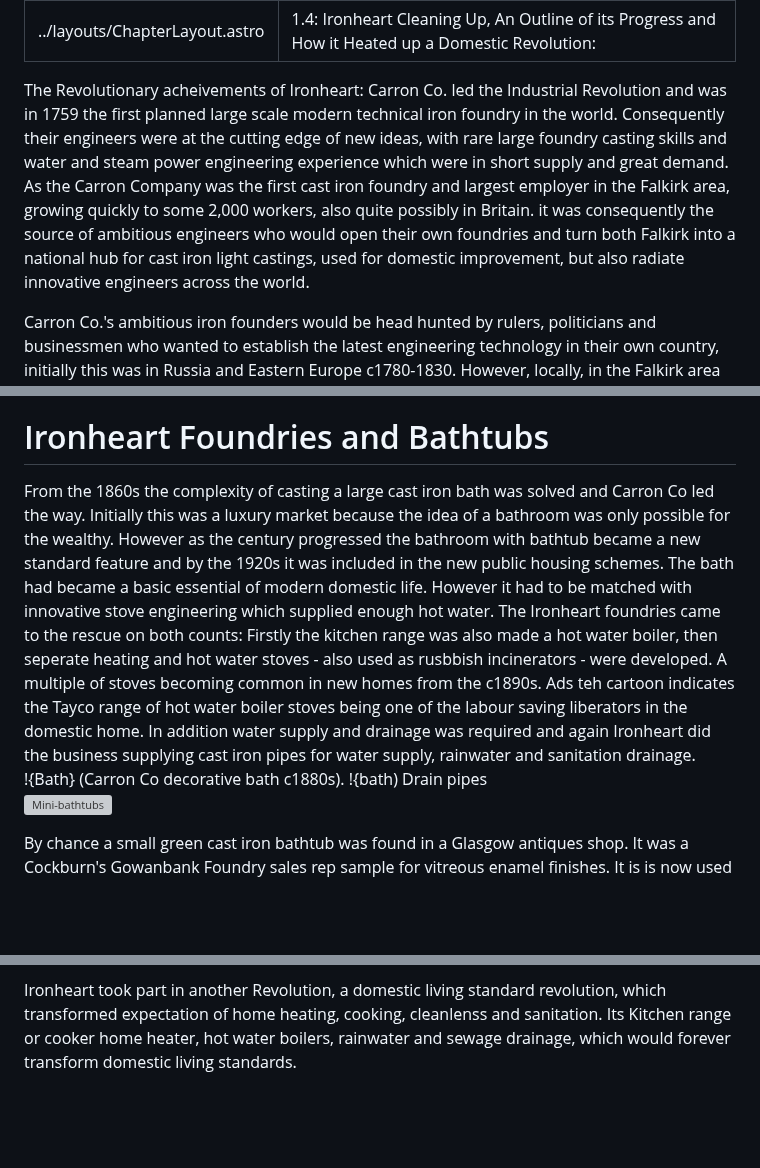
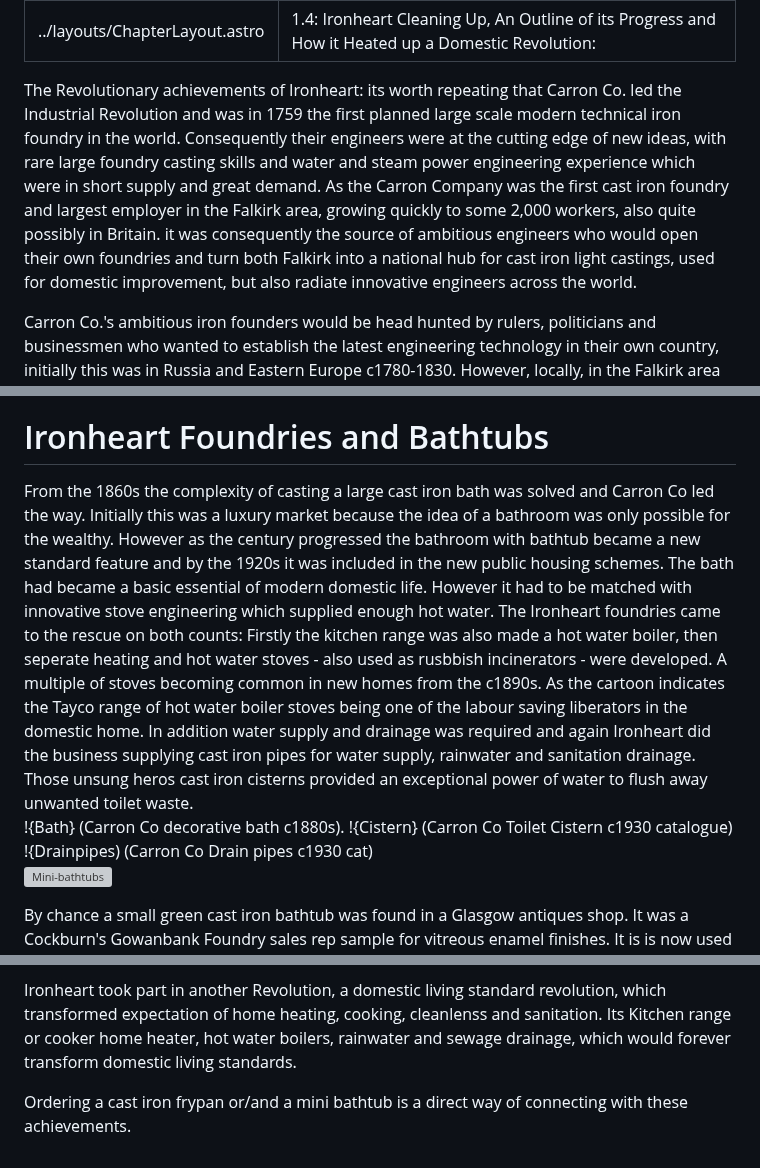
Before and after one commit to jham005/esto-perpetua, a Markdown page: src/pages/4.md, 3 parts joined by grey strips. GitHub-like rendering; blank space fills up the shorter version; grey boxes are pictures that could not be loaded.

```diff
--- a/src/pages/4.md
+++ b/src/pages/4.md
@@ -2,8 +2,8 @@
 layout: ../layouts/ChapterLayout.astro
 title: 1.4: Ironheart Cleaning Up, An Outline of its Progress and How it Heated up a Domestic Revolution:
 ---
-The Revolutionary acheivements of Ironheart:
- Carron Co. led the Industrial Revolution and was in 1759 the first planned large scale modern technical iron foundry in the world. Consequently their engineers were at the cutting edge of new ideas, with rare large foundry casting skills and water and steam power engineering experience which were in short supply and great demand. As the Carron Company was the first cast iron foundry and largest employer in the Falkirk area, growing quickly to some 2,000 workers, also quite possibly in Britain. it was consequently the source of ambitious engineers who would open their own foundries and turn both Falkirk into a national hub for cast iron light castings, used for domestic improvement, but also radiate innovative engineers across the world.
+The Revolutionary achievements of Ironheart:
+its worth repeating that Carron Co. led the Industrial Revolution and was in 1759 the first planned large scale modern technical iron foundry in the world. Consequently their engineers were at the cutting edge of new ideas, with rare large foundry casting skills and water and steam power engineering experience which were in short supply and great demand. As the Carron Company was the first cast iron foundry and largest employer in the Falkirk area, growing quickly to some 2,000 workers, also quite possibly in Britain. it was consequently the source of ambitious engineers who would open their own foundries and turn both Falkirk into a national hub for cast iron light castings, used for domestic improvement, but also radiate innovative engineers across the world.
 
 Carron Co.'s ambitious iron founders would be head hunted by rulers, politicians and businessmen who wanted to establish the latest engineering technology in their own country, initially this was in Russia and Eastern Europe c1780-1830. However, locally, in the Falkirk area Carron Co. had no competitors for 45 years, until George Sherriff, one of those engineers, returned with wealth from his ironfounding work in Russia, established, in 1804, the Dalderse foundry, sited on the north side of the newly completed Forth & Clyde canal, as Carron Co.'s first local competitor.
 
@@ -33,11 +33,14 @@ Two foundries remain in Ironheart, Ballantine Castings in Bo'ness and Drysdale B
 
 # Ironheart Foundries and Bathtubs
 
-From the 1860s the complexity of casting a large cast iron bath was solved and Carron Co led the way. Initially this was a luxury market because the idea of a bathroom was only possible for the wealthy. However as the century progressed the bathroom with bathtub became a new standard feature and by the 1920s it was included in the new public housing schemes. The bath had became a basic essential of modern domestic life. However it had to be matched with innovative stove engineering which supplied enough hot water. The Ironheart foundries came to the rescue on both counts: Firstly the kitchen range was also made a hot water boiler, then seperate heating and hot water stoves - also used as rusbbish incinerators - were developed. A multiple of stoves becoming common in new homes from the c1890s. Ads teh cartoon indicates the Tayco range of hot water boiler stoves being one of the labour saving liberators in the domestic home. In addition water supply and drainage was required and again Ironheart did the business supplying cast iron pipes for water supply, rainwater and sanitation drainage.
+From the 1860s the complexity of casting a large cast iron bath was solved and Carron Co led the way. Initially this was a luxury market because the idea of a bathroom was only possible for the wealthy. However as the century progressed the bathroom with bathtub became a new standard feature and by the 1920s it was included in the new public housing schemes. The bath had became a basic essential of modern domestic life. However it had to be matched with innovative stove engineering which supplied enough hot water. The Ironheart foundries came to the rescue on both counts: Firstly the kitchen range was also made a hot water boiler, then seperate heating and hot water stoves - also used as rusbbish incinerators - were developed. A multiple of stoves becoming common in new homes from the c1890s. As the cartoon indicates the Tayco range of hot water boiler stoves being one of the labour saving liberators in the domestic home. In addition water supply and drainage was required and again Ironheart did the business supplying cast iron pipes for water supply, rainwater and sanitation drainage. Those unsung heros cast iron cisterns provided an exceptional power of water to flush away unwanted toilet waste.
 !{Bath} (Carron Co decorative bath c1880s).
-!{bath) Drain pipes
+!{Cistern} (Carron Co Toilet Cistern c1930 catalogue)
+!{Drainpipes) (Carron Co Drain pipes c1930 cat)
 ![Mini-bathtubs](AIBathtubsx6)
 
 By chance a small green cast iron bathtub was found in a Glasgow antiques shop. It was a Cockburn's Gowanbank Foundry sales rep sample for vitreous enamel finishes. It is is now used as a pattern to amke new versions in out of the mould cast iron finish available to order, see last page. The significance is that the Ironheart foundries had by 1920 became a national hub for bath production and would supply many of teh bathtubs fitted as satndard in new Council housing in the post-WW2 period. The bathtub was transformed from a luxury item to a basic neccessity of contemporary public health standards. Again a local foundry came to iour aid - Laing's in Lochgelly -  and the mini bathtub was added to the growing list of our Ironheart products.
 
 Ironheart took part in another Revolution, a domestic living standard revolution, which transformed expectation of home heating, cooking, cleanlenss and sanitation. Its Kitchen range or cooker home heater, hot water boilers, rainwater and sewage drainage, which would forever transform domestic living standards.
+
+ Ordering a cast iron frypan or/and a mini bathtub is a direct way of connecting with these achievements.
```
